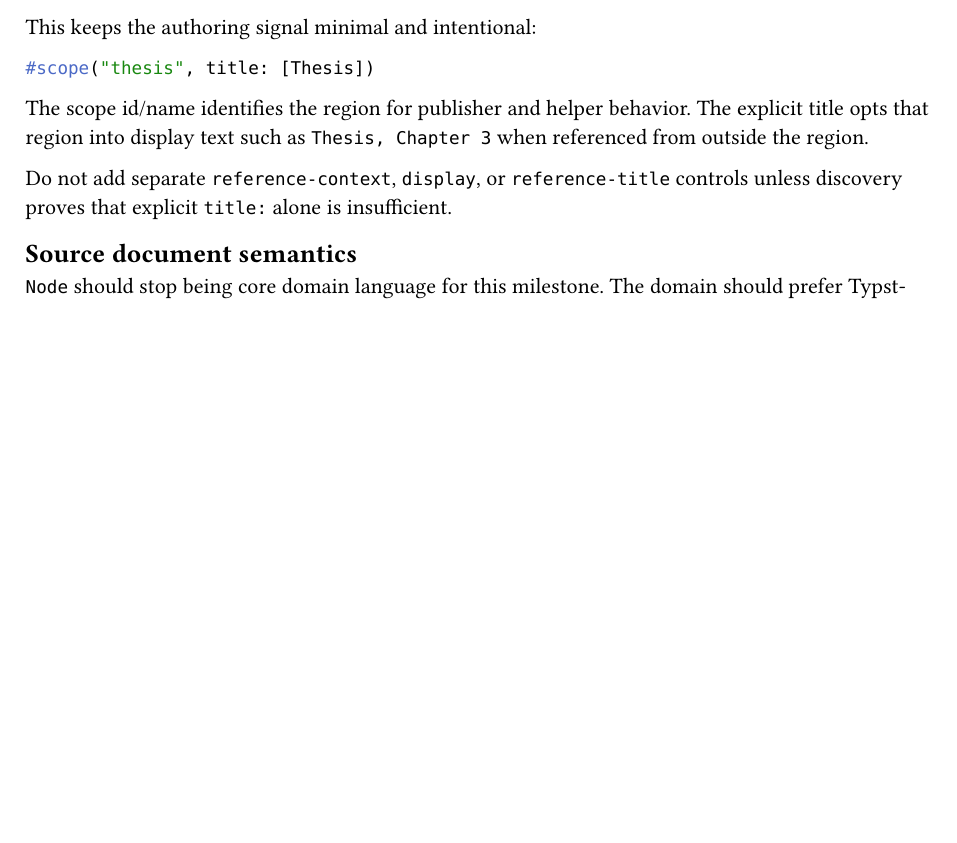
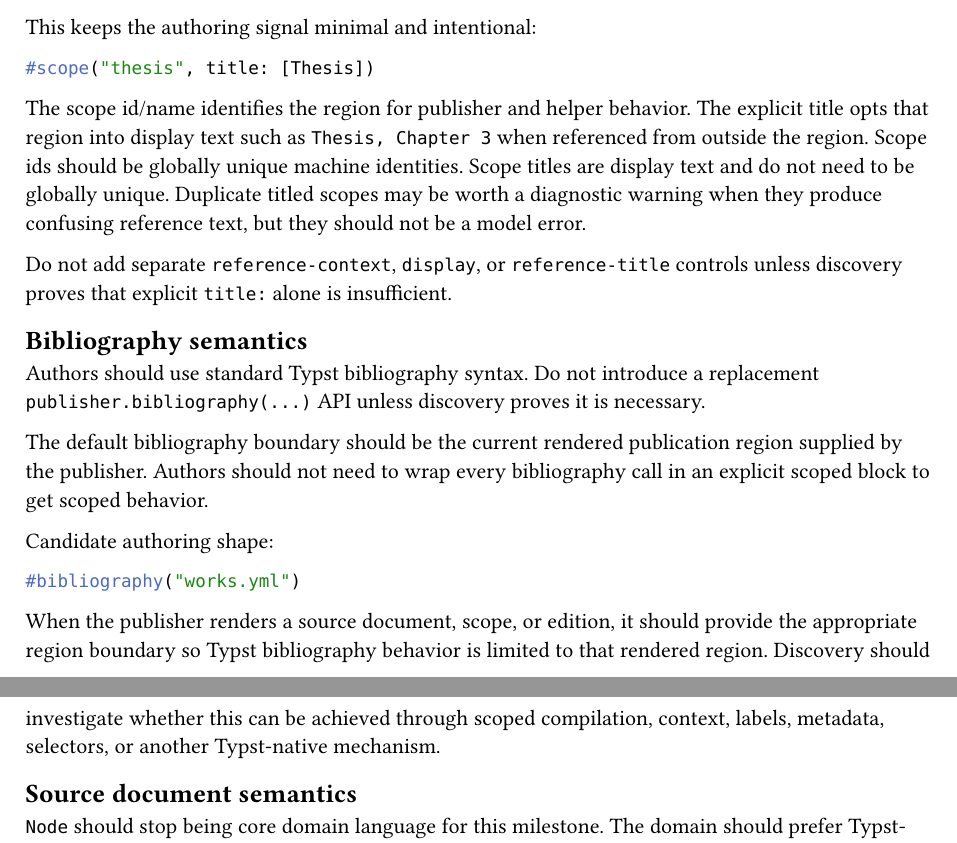
Before and after one commit to jason-cairns/publisher, a Typst document (design/prd-003-typst-selector-usage.typ): part of page 3 of 4 before the commit and two parts of pages 3 and 4 of 5 after it, the two joined at a grey line, cut so that both start at the same text, the shorter picture padded with empty space. Compiled offline with Typst 0.15.

Commit message:
Clarify scope titles and bibliography defaults

````diff
--- a/design/prd-003-typst-selector-usage.typ
+++ b/design/prd-003-typst-selector-usage.typ
@@ -136,8 +136,28 @@ This keeps the authoring signal minimal and intentional:
 
 The scope id/name identifies the region for publisher and helper behavior.
 The explicit title opts that region into display text such as `Thesis, Chapter 3` when referenced from outside the region.
+Scope ids should be globally unique machine identities.
+Scope titles are display text and do not need to be globally unique.
+Duplicate titled scopes may be worth a diagnostic warning when they produce confusing reference text, but they should not be a model error.
 
 Do not add separate `reference-context`, `display`, or `reference-title` controls unless discovery proves that explicit `title:` alone is insufficient.
+
+== Bibliography semantics
+
+Authors should use standard Typst bibliography syntax.
+Do not introduce a replacement `publisher.bibliography(...)` API unless discovery proves it is necessary.
+
+The default bibliography boundary should be the current rendered publication region supplied by the publisher.
+Authors should not need to wrap every bibliography call in an explicit scoped block to get scoped behavior.
+
+Candidate authoring shape:
+
+```typ
+#bibliography("works.yml")
+```
+
+When the publisher renders a source document, scope, or edition, it should provide the appropriate region boundary so Typst bibliography behavior is limited to that rendered region.
+Discovery should investigate whether this can be achieved through scoped compilation, context, labels, metadata, selectors, or another Typst-native mechanism.
 
 == Source document semantics
 
````
